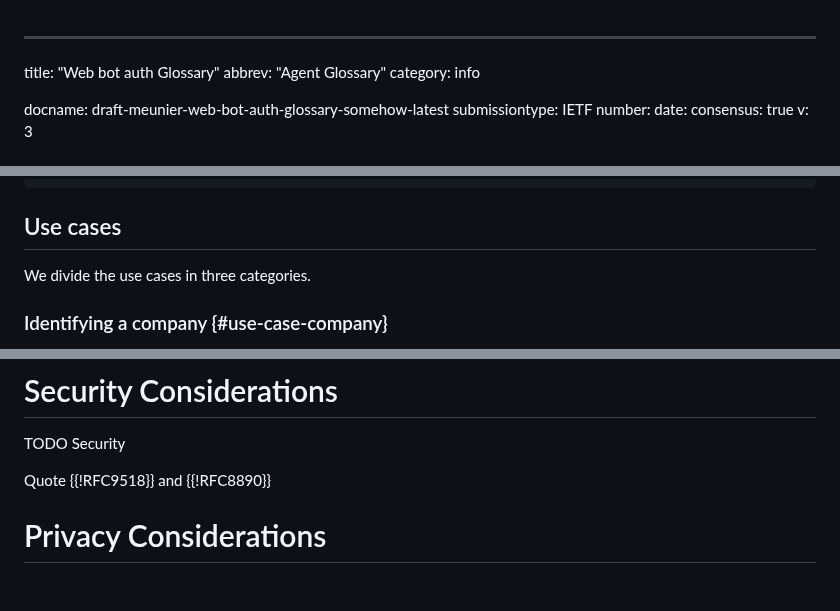
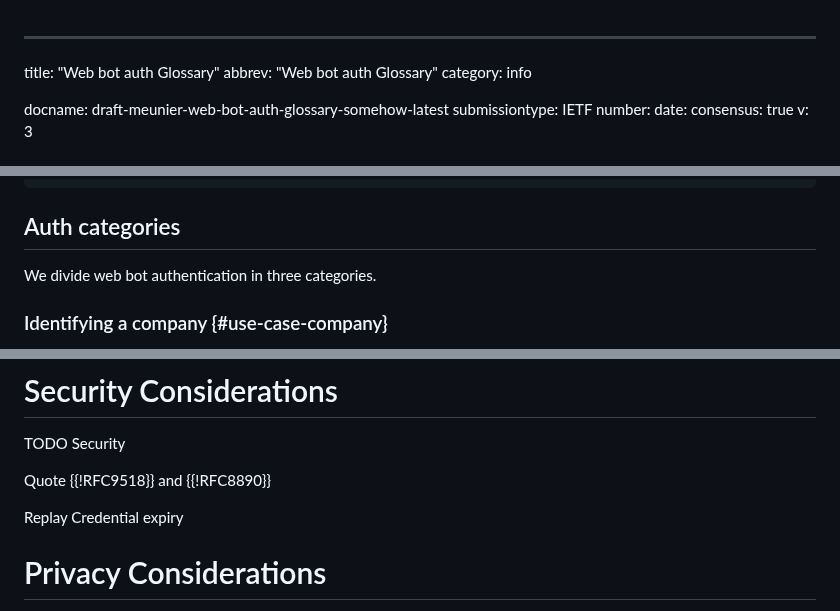
Before and after one commit to thibmeu/draft-meunier-glossary-somehow, a Markdown page: draft-meunier-web-bot-auth-glossary-somehow.md, 3 parts joined by grey strips. GitHub-like rendering; blank space fills up the shorter version.

Commit message:
auth categories

```diff
--- a/draft-meunier-web-bot-auth-glossary-somehow.md
+++ b/draft-meunier-web-bot-auth-glossary-somehow.md
@@ -1,6 +1,6 @@
 ---
 title: "Web bot auth Glossary"
-abbrev: "Agent Glossary"
+abbrev: "Web bot auth Glossary"
 category: info
 
 docname: draft-meunier-web-bot-auth-glossary-somehow-latest
@@ -194,9 +194,9 @@ The architecture involves multiple actors: a credential issuer that requires an
                      +----------+                  +----------+
 ~~~
 
-## Use cases
+## Auth categories
 
-We divide the use cases in three categories.
+We divide web bot authentication in three categories.
 
 ### Identifying a company {#use-case-company}
 
@@ -335,6 +335,9 @@ TODO Security
 
 Quote {{!RFC9518}} and {{!RFC8890}}
 
+Replay
+Credential expiry
+
 
 # Privacy Considerations
 
```
